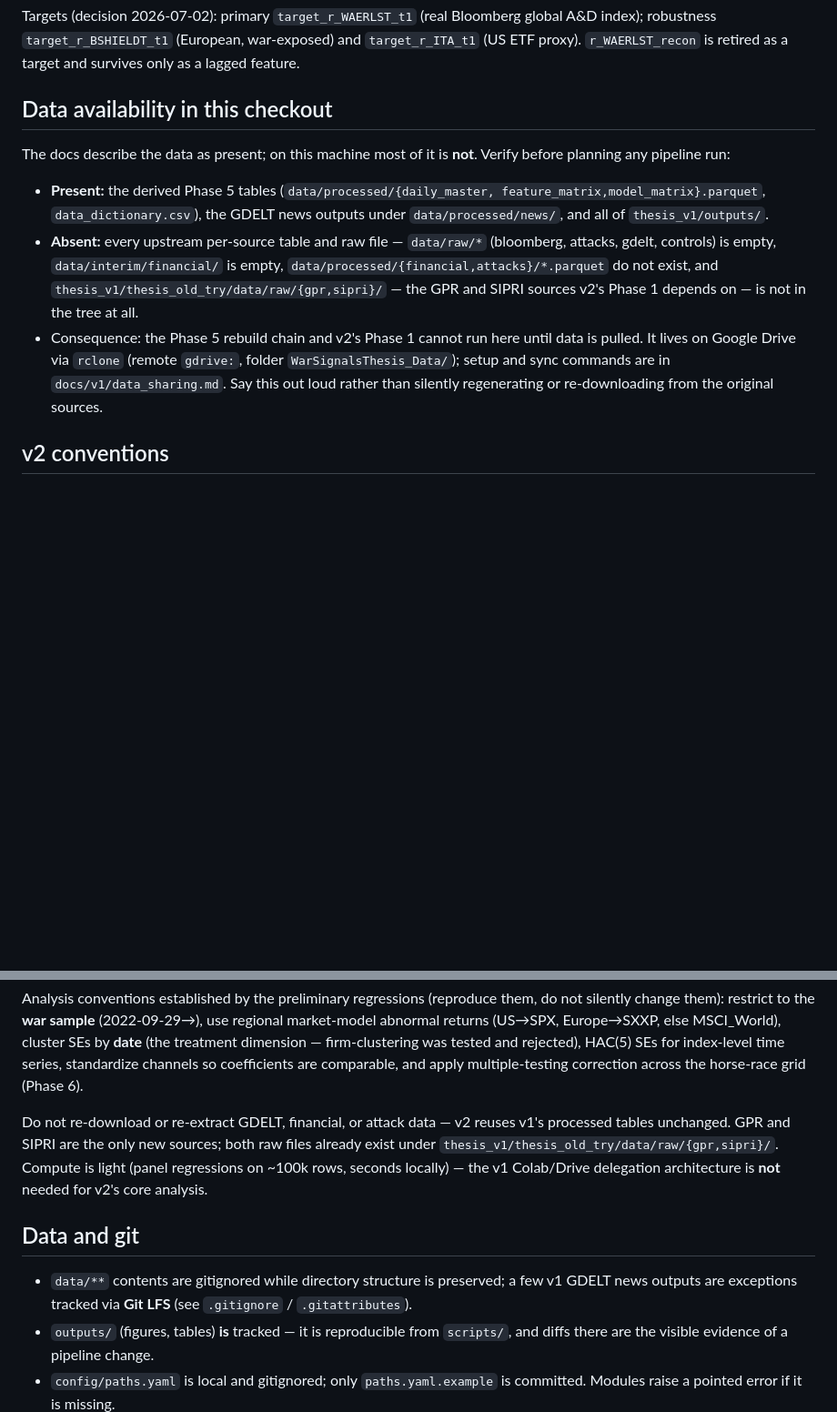
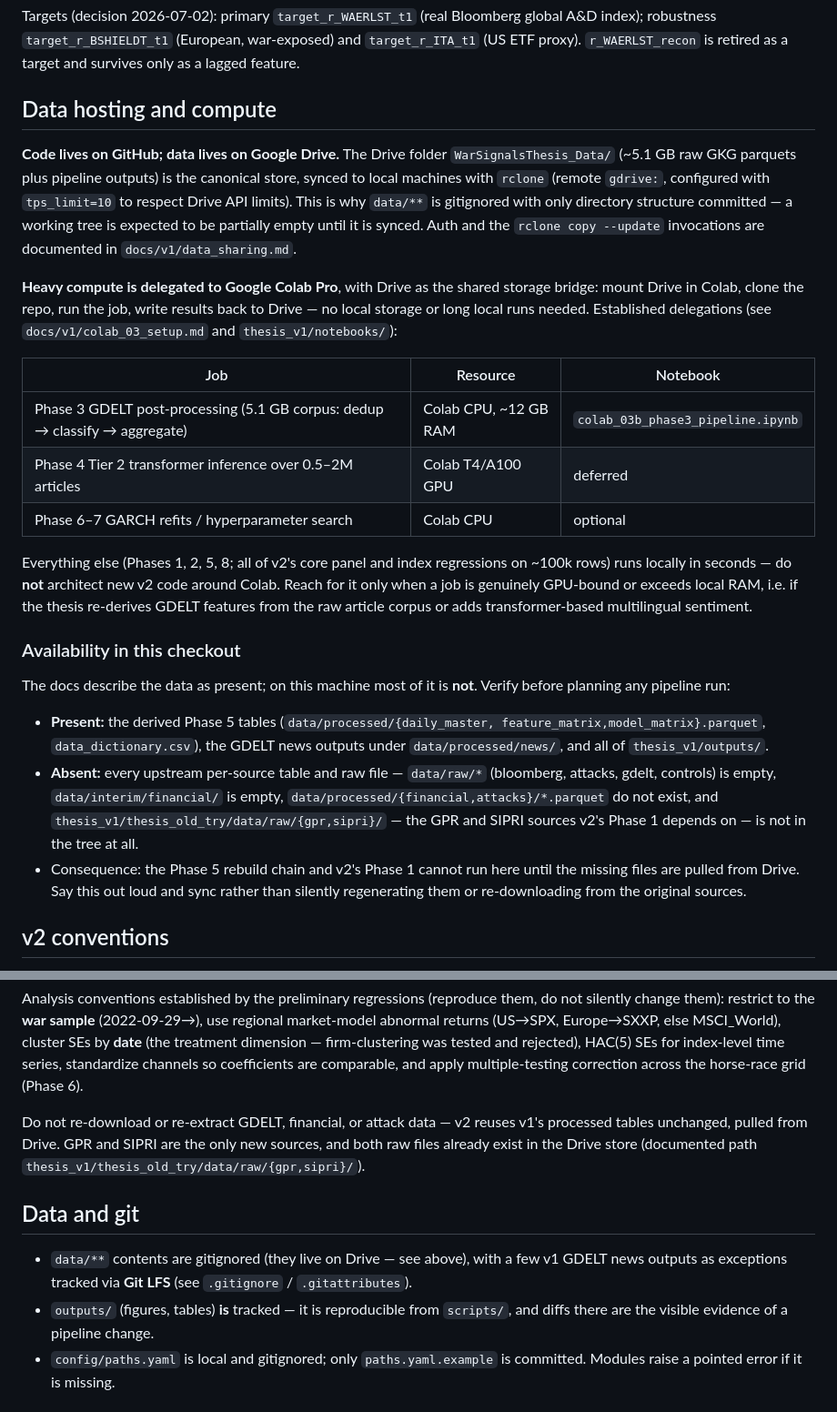
Before and after one commit to katerynavalenia/WarSignalsThesis, a Markdown page: CLAUDE.md, 2 parts joined by grey strips. Shown at 91% size. Rendered like a GitHub page; blank space fills up the shorter version.

Commit message:
CLAUDE.md: document Google Drive data hosting and Colab Pro compute delegation
State the code-on-GitHub / data-on-Drive split (rclone remote gdrive:,
WarSignalsThesis_Data/) as the reason data/** is gitignored, and record which
jobs escalate to Colab Pro versus running locally.

Co-Authored-By: Claude Opus 5 (1M context) <noreply@anthropic.com>

```diff
--- a/CLAUDE.md
+++ b/CLAUDE.md
@@ -145,7 +145,34 @@ global A&D index); robustness `target_r_BSHIELDT_t1` (European, war-exposed)
 and `target_r_ITA_t1` (US ETF proxy). `r_WAERLST_recon` is retired as a target
 and survives only as a lagged feature.
 
-## Data availability in this checkout
+## Data hosting and compute
+
+**Code lives on GitHub; data lives on Google Drive.** The Drive folder
+`WarSignalsThesis_Data/` (~5.1 GB raw GKG parquets plus pipeline outputs) is
+the canonical store, synced to local machines with `rclone` (remote `gdrive:`,
+configured with `tps_limit=10` to respect Drive API limits). This is why
+`data/**` is gitignored with only directory structure committed — a working
+tree is expected to be partially empty until it is synced. Auth and the
+`rclone copy --update` invocations are documented in `docs/v1/data_sharing.md`.
+
+**Heavy compute is delegated to Google Colab Pro**, with Drive as the shared
+storage bridge: mount Drive in Colab, clone the repo, run the job, write
+results back to Drive — no local storage or long local runs needed. Established
+delegations (see `docs/v1/colab_03_setup.md` and `thesis_v1/notebooks/`):
+
+| Job | Resource | Notebook |
+|---|---|---|
+| Phase 3 GDELT post-processing (5.1 GB corpus: dedup → classify → aggregate) | Colab CPU, ~12 GB RAM | `colab_03b_phase3_pipeline.ipynb` |
+| Phase 4 Tier 2 transformer inference over 0.5–2M articles | Colab T4/A100 GPU | deferred |
+| Phase 6–7 GARCH refits / hyperparameter search | Colab CPU | optional |
+
+Everything else (Phases 1, 2, 5, 8; all of v2's core panel and index
+regressions on ~100k rows) runs locally in seconds — do **not** architect new
+v2 code around Colab. Reach for it only when a job is genuinely GPU-bound or
+exceeds local RAM, i.e. if the thesis re-derives GDELT features from the raw
+article corpus or adds transformer-based multilingual sentiment.
+
+### Availability in this checkout
 
 The docs describe the data as present; on this machine most of it is **not**.
 Verify before planning any pipeline run:
@@ -159,10 +186,8 @@ Verify before planning any pipeline run:
   `thesis_v1/thesis_old_try/data/raw/{gpr,sipri}/` — the GPR and SIPRI sources
   v2's Phase 1 depends on — is not in the tree at all.
 - Consequence: the Phase 5 rebuild chain and v2's Phase 1 cannot run here until
-  data is pulled. It lives on Google Drive via `rclone` (remote `gdrive:`,
-  folder `WarSignalsThesis_Data/`); setup and sync commands are in
-  `docs/v1/data_sharing.md`. Say this out loud rather than silently
-  regenerating or re-downloading from the original sources.
+  the missing files are pulled from Drive. Say this out loud and sync rather
+  than silently regenerating them or re-downloading from the original sources.
 
 ## v2 conventions
 
@@ -184,15 +209,14 @@ index-level time series, standardize channels so coefficients are comparable,
 and apply multiple-testing correction across the horse-race grid (Phase 6).
 
 Do not re-download or re-extract GDELT, financial, or attack data — v2 reuses
-v1's processed tables unchanged. GPR and SIPRI are the only new sources; both
-raw files already exist under `thesis_v1/thesis_old_try/data/raw/{gpr,sipri}/`.
-Compute is light (panel regressions on ~100k rows, seconds locally) — the v1
-Colab/Drive delegation architecture is **not** needed for v2's core analysis.
+v1's processed tables unchanged, pulled from Drive. GPR and SIPRI are the only
+new sources, and both raw files already exist in the Drive store (documented
+path `thesis_v1/thesis_old_try/data/raw/{gpr,sipri}/`).
 
 ## Data and git
 
-- `data/**` contents are gitignored while directory structure is preserved;
-  a few v1 GDELT news outputs are exceptions tracked via **Git LFS** (see
+- `data/**` contents are gitignored (they live on Drive — see above), with a
+  few v1 GDELT news outputs as exceptions tracked via **Git LFS** (see
   `.gitignore` / `.gitattributes`).
 - `outputs/` (figures, tables) **is** tracked — it is reproducible from
   `scripts/`, and diffs there are the visible evidence of a pipeline change.
```
